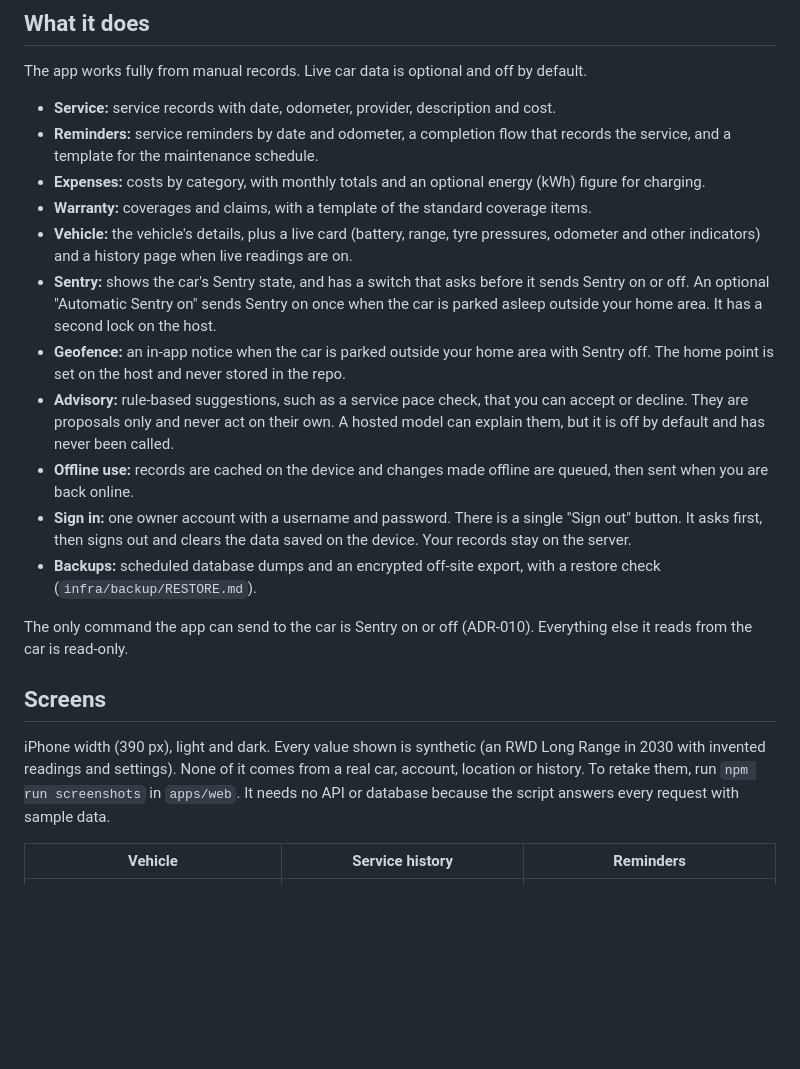
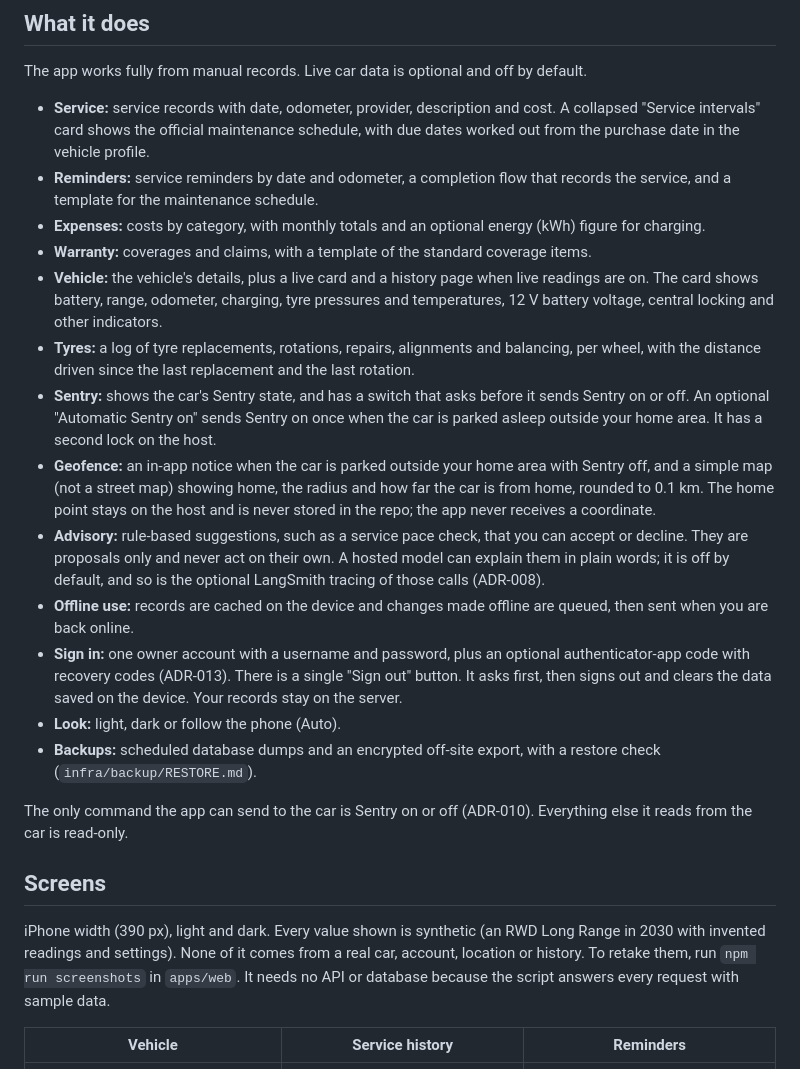
Before and after one commit to patcsy88/zeekr-companion, a Markdown page: README.md, the part around one of its changes. Drawn GitHub-style; blank space fills up the shorter version.

```diff
--- a/README.md
+++ b/README.md
@@ -8,16 +12,18 @@ Status: in daily use by one owner on a self-hosted Ubuntu host. It is a personal
 
 The app works fully from manual records. Live car data is optional and off by default.
 
-- **Service:** service records with date, odometer, provider, description and cost.
+- **Service:** service records with date, odometer, provider, description and cost. A collapsed "Service intervals" card shows the official maintenance schedule, with due dates worked out from the purchase date in the vehicle profile.
 - **Reminders:** service reminders by date and odometer, a completion flow that records the service, and a template for the maintenance schedule.
 - **Expenses:** costs by category, with monthly totals and an optional energy (kWh) figure for charging.
 - **Warranty:** coverages and claims, with a template of the standard coverage items.
-- **Vehicle:** the vehicle's details, plus a live card (battery, range, tyre pressures, odometer and other indicators) and a history page when live readings are on.
+- **Vehicle:** the vehicle's details, plus a live card and a history page when live readings are on. The card shows battery, range, odometer, charging, tyre pressures and temperatures, 12 V battery voltage, central locking and other indicators.
+- **Tyres:** a log of tyre replacements, rotations, repairs, alignments and balancing, per wheel, with the distance driven since the last replacement and the last rotation.
 - **Sentry:** shows the car's Sentry state, and has a switch that asks before it sends Sentry on or off. An optional "Automatic Sentry on" sends Sentry on once when the car is parked asleep outside your home area. It has a second lock on the host.
-- **Geofence:** an in-app notice when the car is parked outside your home area with Sentry off. The home point is set on the host and never stored in the repo.
-- **Advisory:** rule-based suggestions, such as a service pace check, that you can accept or decline. They are proposals only and never act on their own. A hosted model can explain them, but it is off by default and has never been called.
+- **Geofence:** an in-app notice when the car is parked outside your home area with Sentry off, and a simple map (not a street map) showing home, the radius and how far the car is from home, rounded to 0.1 km. The home point stays on the host and is never stored in the repo; the app never receives a coordinate.
+- **Advisory:** rule-based suggestions, such as a service pace check, that you can accept or decline. They are proposals only and never act on their own. A hosted model can explain them in plain words; it is off by default, and so is the optional LangSmith tracing of those calls (ADR-008).
 - **Offline use:** records are cached on the device and changes made offline are queued, then sent when you are back online.
-- **Sign in:** one owner account with a username and password. There is a single "Sign out" button. It asks first, then signs out and clears the data saved on the device. Your records stay on the server.
+- **Sign in:** one owner account with a username and password, plus an optional authenticator-app code with recovery codes (ADR-013). There is a single "Sign out" button. It asks first, then signs out and clears the data saved on the device. Your records stay on the server.
+- **Look:** light, dark or follow the phone (Auto).
 - **Backups:** scheduled database dumps and an encrypted off-site export, with a restore check (`infra/backup/RESTORE.md`).
 
 The only command the app can send to the car is Sentry on or off (ADR-010). Everything else it reads from the car is read-only.
@@ -26,6 +32,6 @@ The only command the app can send to the car is Sentry on or off (ADR-010). Ever
 
 iPhone width (390 px), light and dark. Every value shown is synthetic (an RWD Long Range in 2030 with invented readings and settings). None of it comes from a real car, account, location or history. To retake them, run `npm run screenshots` in `apps/web`. It needs no API or database because the script answers every request with sample data.
 
-| Vehicle | Service history | Reminders |
-|---|---|---|
+| Vehicle                                                                                                                                                       | Service history                                                                                                                                                                               | Reminders                                                                                                                                                             |
+| ------------------------------------------------------------------------------------------------------------------------------------------------------------- | --------------------------------------------------------------------------------------------------------------------------------------------------------------------------------------------- | --------------------------------------------------------------------------------------------------------------------------------------------------------------------- |
 | <img src="docs/screenshots/vehicle-light.png" width="180" alt="Vehicle, light"> <img src="docs/screenshots/vehicle-dark.png" width="180" alt="Vehicle, dark"> | <img src="docs/screenshots/service-history-light.png" width="180" alt="Service history, light"> <img src="docs/screenshots/service-history-dark.png" width="180" alt="Service history, dark"> | <img src="docs/screenshots/reminders-light.png" width="180" alt="Reminders, light"> <img src="docs/screenshots/reminders-dark.png" width="180" alt="Reminders, dark"> |
```
Also changed, not shown: other parts of README.md (+9 -5 lines), docs/screenshots/geofence-dark.png, docs/screenshots/geofence-light.png, 1 other file.
